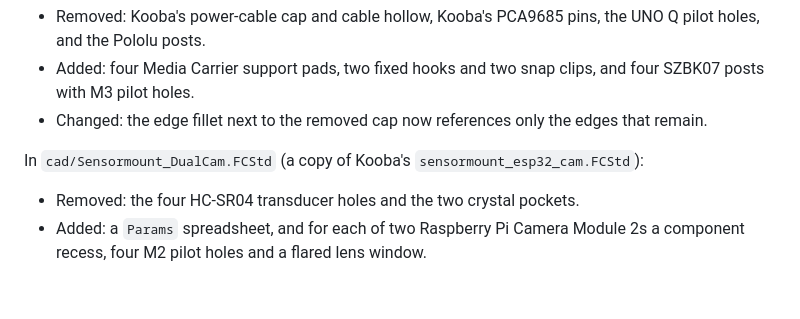
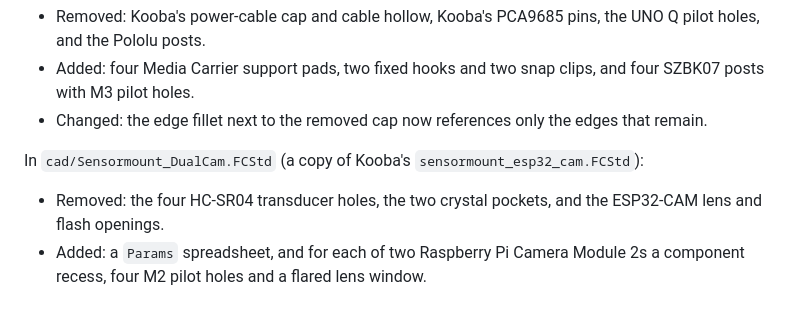
Before and after one commit to beriberikix/spotmicro-arduino-q, a Markdown page: NOTICE.md, the part around the change. Rendered like a GitHub page.

```diff
--- a/NOTICE.md
+++ b/NOTICE.md
@@ -34,6 +34,6 @@ In `cad/MediaCarrier_Mountingplate.FCStd` (a copy of `cad/UnoQ_Mountingplate.FCS
 
 In `cad/Sensormount_DualCam.FCStd` (a copy of Kooba's `sensormount_esp32_cam.FCStd`):
 
-- Removed: the four HC-SR04 transducer holes and the two crystal pockets.
+- Removed: the four HC-SR04 transducer holes, the two crystal pockets, and the ESP32-CAM lens and flash openings.
 - Added: a `Params` spreadsheet, and for each of two Raspberry Pi Camera Module 2s a component recess, four M2 pilot
   holes and a flared lens window.
```
Also changed, not shown: docs/variant-media-carrier.md (+4 -3 lines), docs/images/variant-media-carrier-head.png, 4 other files.
